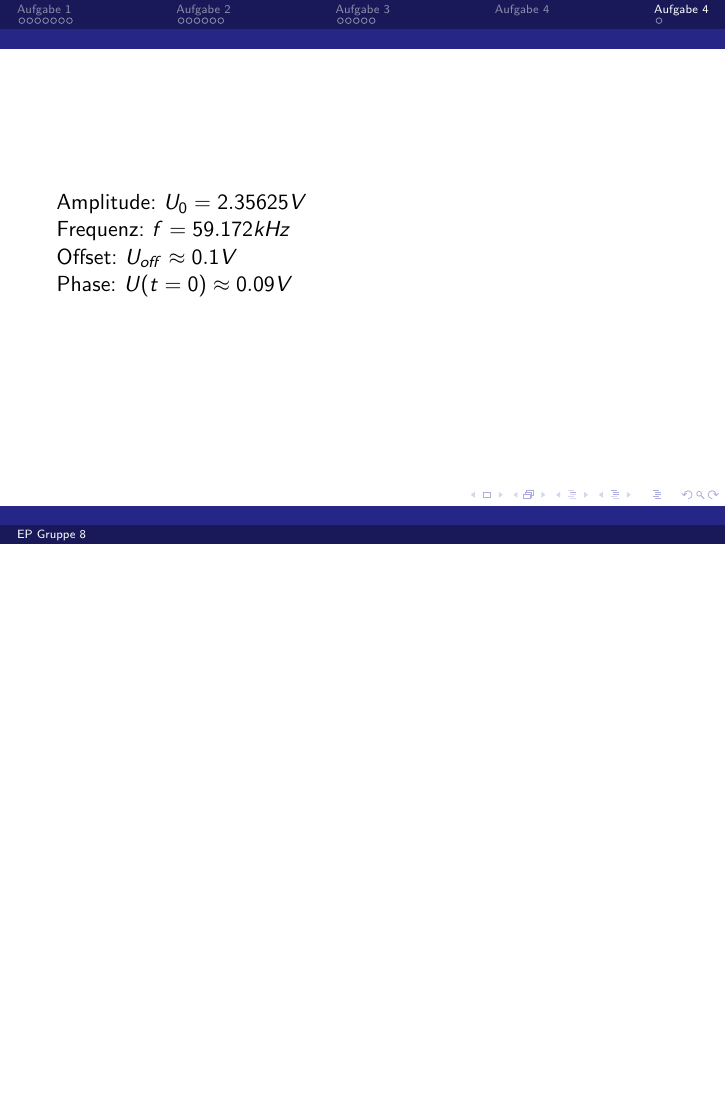
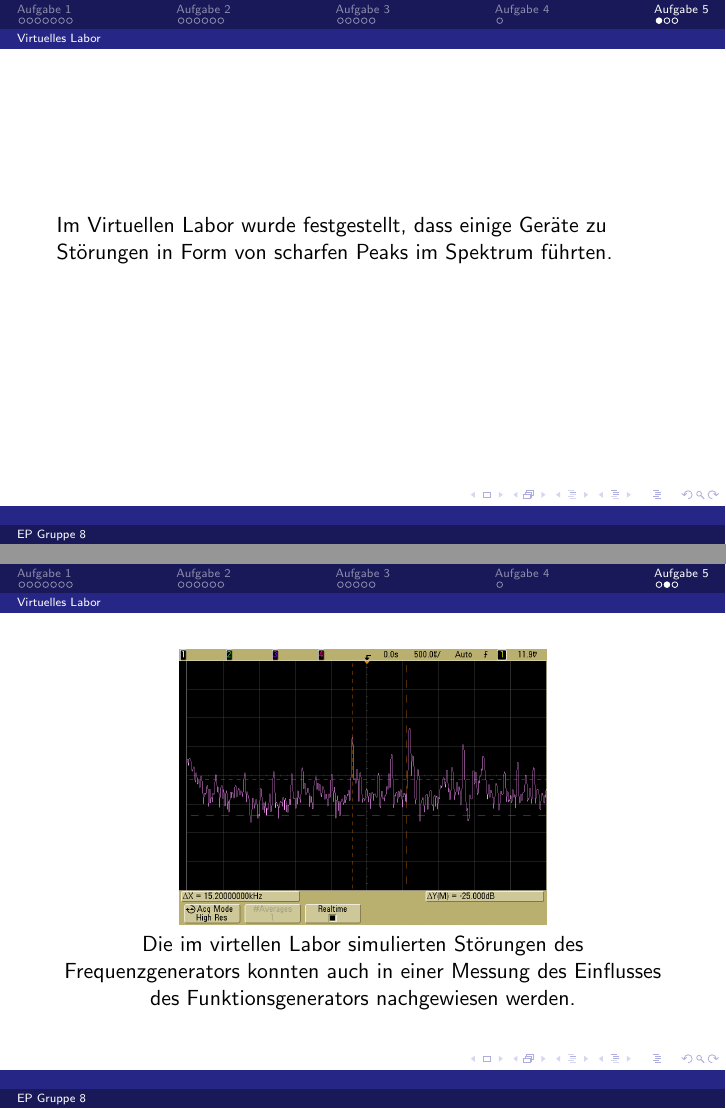
Before and after one commit to vale/ep, LaTeX slides (01/praesentation/praesentation.tex): page 23 of 23 before the commit and pages 24 and 25 of 26 after it, the two joined at a grey line, the shorter picture padded with empty space. Compiled offline with pdfLaTeX.

Commit message:
störungen

```diff
--- a/01/praesentation/praesentation.tex
+++ b/01/praesentation/praesentation.tex
@@ -227,3 +226,12 @@ Frequenz: $f = 59.172 kHz$ \\
 Offset: $U_{off} \approx 0.1 V$ \\
 Phase: $U(t=0) \approx 0.09 V$\
 \end{frame}
+\section{Aufgabe 5}
+\subsection{Virtuelles Labor}
+\begin{frame}
+	Im Virtuellen Labor wurde festgestellt, dass einige Geräte zu Störungen in Form von scharfen Peaks im Spektrum führten.
+\end{frame}
+\begin{frame}\centering
+	\includegraphics[width=.6\textwidth]{images/scope_15}\\
+	Die im virtellen Labor simulierten Störungen des Frequenzgenerators konnten auch in einer Messung des Einflusses des Funktionsgenerators nachgewiesen werden.
+\end{frame}
```
Also changed, not shown: 01/praesentation/praesentation.tex (6 more changed lines).
